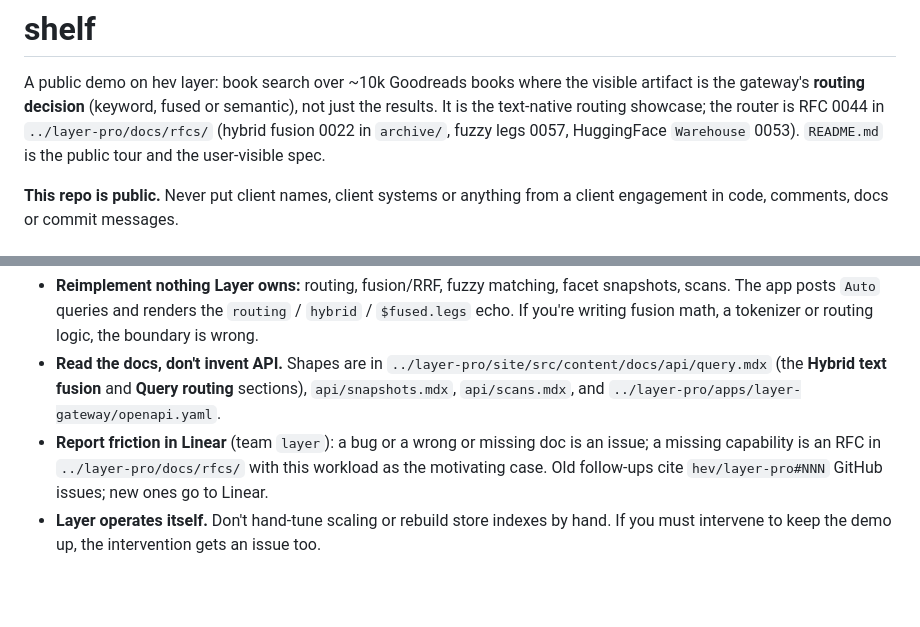
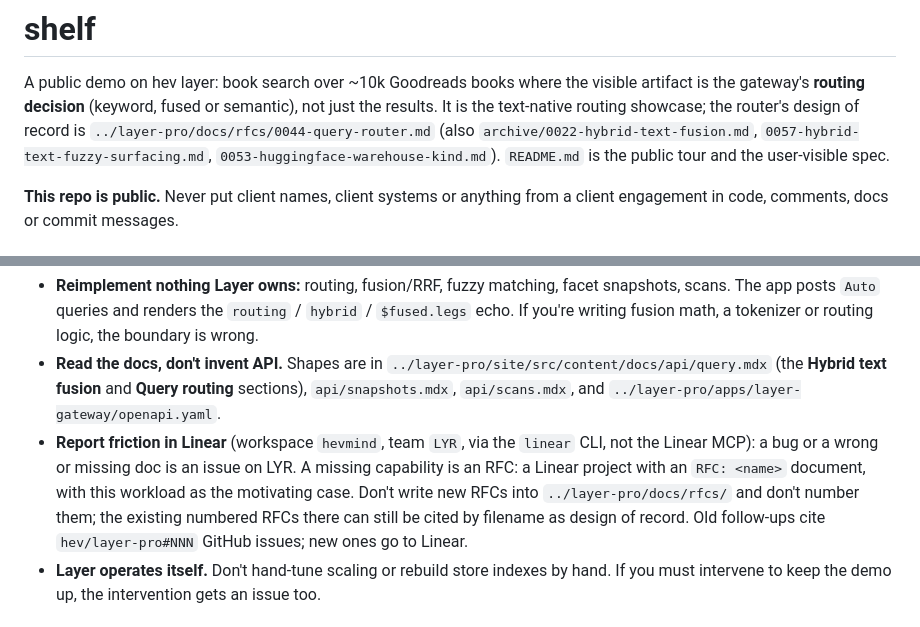
Before and after one commit to hev/shelf, a Markdown page: AGENTS.md, 2 parts joined by grey strips. Rendered like a GitHub page; blank space fills up the shorter version.

Commit message:
docs: Linear contract is team LYR via the linear CLI; RFCs are Linear project documents
Co-Authored-By: Claude Fable 5.1 <noreply@anthropic.com>

```diff
--- a/AGENTS.md
+++ b/AGENTS.md
@@ -3,8 +3,9 @@
 A public demo on hev layer: book search over ~10k Goodreads books where the
 visible artifact is the gateway's **routing decision** (keyword, fused or
 semantic), not just the results. It is the text-native routing showcase; the
-router is RFC 0044 in `../layer-pro/docs/rfcs/` (hybrid fusion 0022 in
-`archive/`, fuzzy legs 0057, HuggingFace `Warehouse` 0053). `README.md` is the
+router's design of record is `../layer-pro/docs/rfcs/0044-query-router.md`
+(also `archive/0022-hybrid-text-fusion.md`,
+`0057-hybrid-text-fuzzy-surfacing.md`, `0053-huggingface-warehouse-kind.md`). `README.md` is the
 public tour and the user-visible spec.
 
 **This repo is public.** Never put client names, client systems or anything
@@ -23,10 +24,14 @@ hits. The demo working is table stakes; the report is the deliverable.
   `../layer-pro/site/src/content/docs/api/query.mdx` (the **Hybrid text
   fusion** and **Query routing** sections), `api/snapshots.mdx`,
   `api/scans.mdx`, and `../layer-pro/apps/layer-gateway/openapi.yaml`.
-- **Report friction in Linear** (team `layer`): a bug or a wrong or missing
-  doc is an issue; a missing capability is an RFC in
-  `../layer-pro/docs/rfcs/` with this workload as the motivating case. Old
-  follow-ups cite `hev/layer-pro#NNN` GitHub issues; new ones go to Linear.
+- **Report friction in Linear** (workspace `hevmind`, team `LYR`, via the
+  `linear` CLI, not the Linear MCP): a bug or a wrong or missing doc is an
+  issue on LYR. A missing capability is an RFC: a Linear project with an
+  `RFC: <name>` document, with this workload as the motivating case. Don't
+  write new RFCs into `../layer-pro/docs/rfcs/` and don't number them; the
+  existing numbered RFCs there can still be cited by filename as design of
+  record. Old follow-ups cite `hev/layer-pro#NNN` GitHub issues; new ones go
+  to Linear.
 - **Layer operates itself.** Don't hand-tune scaling or rebuild store indexes
   by hand. If you must intervene to keep the demo up, the intervention gets an
   issue too.
```
